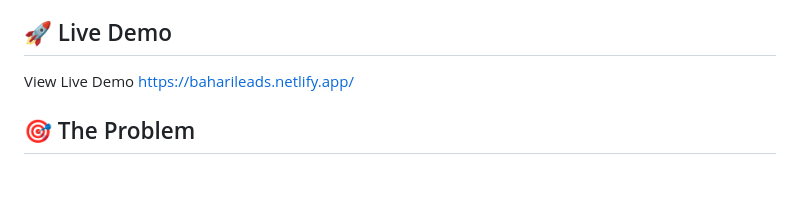
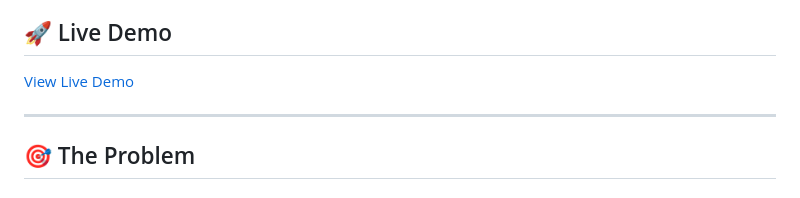
Before and after one commit to SheillaO/Bahari-Leads, a Markdown page: README.md, the part around the change. Rendered like a GitHub page.

Commit message:
Fix formatting for Live Demo link in README

```diff
--- a/README.md
+++ b/README.md
@@ -8,7 +8,9 @@ A free, Africa-first sales lead tracking Chrome extension built to rival Apollo.
 
 ## 🚀 Live Demo
 
-View Live Demo [https://baharileads.netlify.app/](https://baharileads.netlify.app/)
+[View Live Demo](https://baharileads.netlify.app/)
+
+---
 
 
 ## 🎯 The Problem
```
